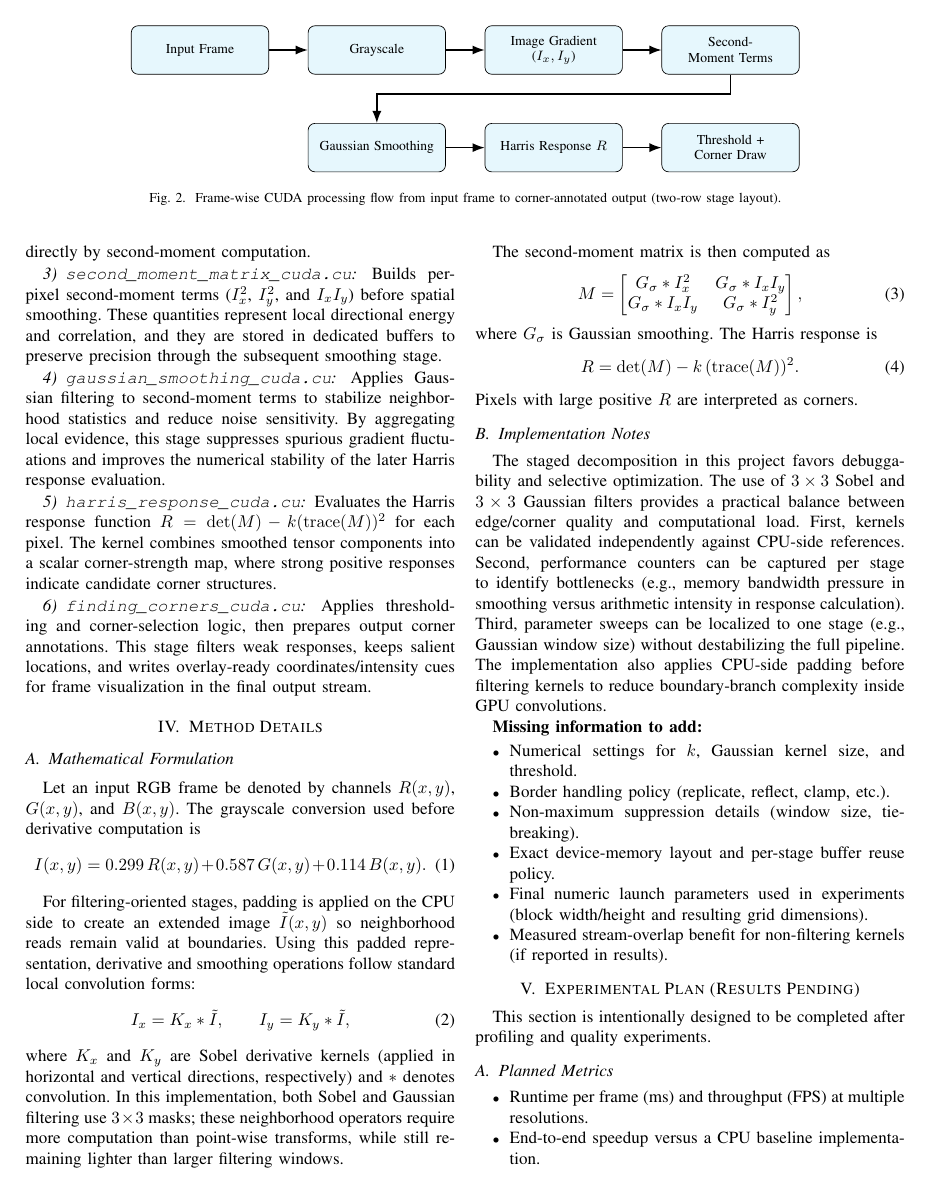
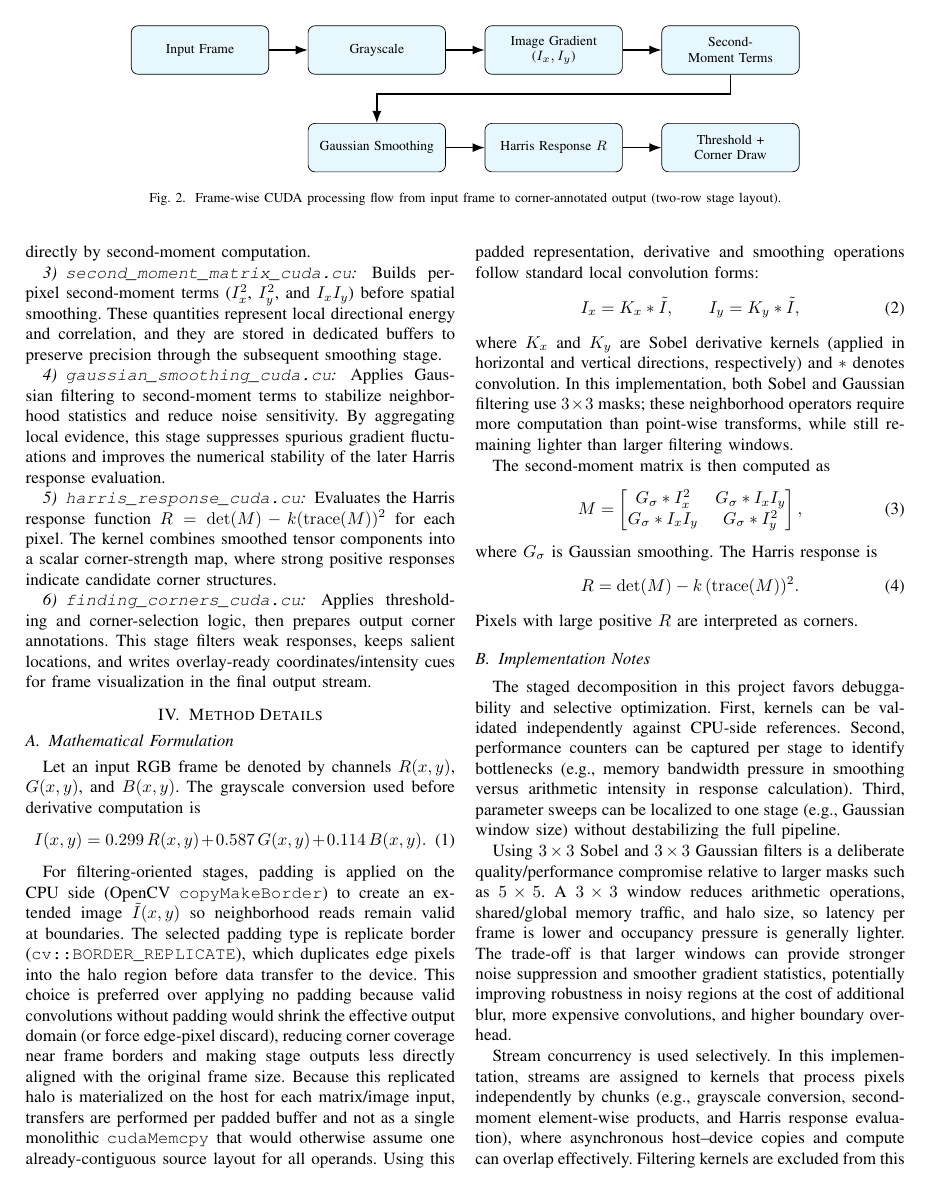
Before and after one commit to KadirEmreAVCI/HarrisCornerVideo, a LaTeX paper (report/harris_corner_video_report.tex): page 3 of 4. Compiled offline with pdfLaTeX.

```diff
--- a/report/harris_corner_video_report.tex
+++ b/report/harris_corner_video_report.tex
@@ -183,7 +183,7 @@
 I(x,y) = 0.299\,R(x,y) + 0.587\,G(x,y) + 0.114\,B(x,y).
 \end{equation}
 
-For filtering-oriented stages, padding is applied on the CPU side to create an extended image $\tilde{I}(x,y)$ so neighborhood reads remain valid at boundaries. Using this padded representation, derivative and smoothing operations follow standard local convolution forms:
+For filtering-oriented stages, padding is applied on the CPU side (OpenCV \texttt{copyMakeBorder}) to create an extended image $\tilde{I}(x,y)$ so neighborhood reads remain valid at boundaries. The selected padding type is replicate border (\texttt{cv::BORDER\_REPLICATE}), which duplicates edge pixels into the halo region before data transfer to the device. This choice is preferred over applying no padding because valid convolutions without padding would shrink the effective output domain (or force edge-pixel discard), reducing corner coverage near frame borders and making stage outputs less directly aligned with the original frame size. Because this replicated halo is materialized on the host for each matrix/image input, transfers are performed per padded buffer and not as a single monolithic \texttt{cudaMemcpy} that would otherwise assume one already-contiguous source layout for all operands. Using this padded representation, derivative and smoothing operations follow standard local convolution forms:
 \begin{equation}
 I_x = K_x * \tilde{I}, \qquad I_y = K_y * \tilde{I},
 \end{equation}
@@ -203,6 +203,8 @@
 Pixels with large positive $R$ are interpreted as corners.
 
 \subsection{Implementation Notes}
-The staged decomposition in this project favors debuggability and selective optimization. The use of $3\times3$ Sobel and $3\times3$ Gaussian filters provides a practical balance between edge/corner quality and computational load. First, kernels can be validated independently against CPU-side references. Second, performance counters can be captured per stage to identify bottlenecks (e.g., memory bandwidth pressure in smoothing versus arithmetic intensity in response calculation). Third, parameter sweeps can be localized to one stage (e.g., Gaussian window size) without destabilizing the full pipeline. The implementation also applies CPU-side padding before filtering kernels to reduce boundary-branch complexity inside GPU convolutions.
+The staged decomposition in this project favors debuggability and selective optimization. First, kernels can be validated independently against CPU-side references. Second, performance counters can be captured per stage to identify bottlenecks (e.g., memory bandwidth pressure in smoothing versus arithmetic intensity in response calculation). Third, parameter sweeps can be localized to one stage (e.g., Gaussian window size) without destabilizing the full pipeline.
 
-\textbf{Missing information to add:}
+Using $3\times3$ Sobel and $3\times3$ Gaussian filters is a deliberate quality/performance compromise relative to larger masks such as $5\times5$. A $3\times3$ window reduces arithmetic operations, shared/global memory traffic, and halo size, so latency per frame is lower and occupancy pressure is generally lighter. The trade-off is that larger windows can provide stronger noise suppression and smoother gradient statistics, potentially improving robustness in noisy regions at the cost of additional blur, more expensive convolutions, and higher boundary overhead.
+
+Stream concurrency is used selectively. In this implementation, streams are assigned to kernels that process pixels independently by chunks (e.g., grayscale conversion, second-moment element-wise products, and Harris response evaluation), where asynchronous host--device copies and compute can overlap effectively. Filtering kernels are excluded from this stream-based chunking path because they require neighborhood context and padded-border management, which makes chunk partitioning and overlap handling more complex than point-wise kernels.
@@ -209,7 +217 @@
 \begin{itemize}
-    \item Numerical settings for $k$, Gaussian kernel size, and threshold.
-    \item Border handling policy (replicate, reflect, clamp, etc.).
-    \item Non-maximum suppression details (window size, tie-breaking).
-    \item Exact device-memory layout and per-stage buffer reuse policy.
-    \item Final numeric launch parameters used in experiments (block width/height and resulting grid dimensions).
-    \item Measured stream-overlap benefit for non-filtering kernels (if reported in results).
```
Also changed, not shown: report/harris_corner_video_report.tex (10 more changed lines).
